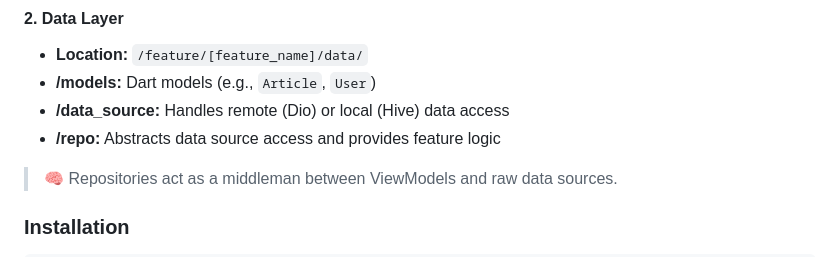
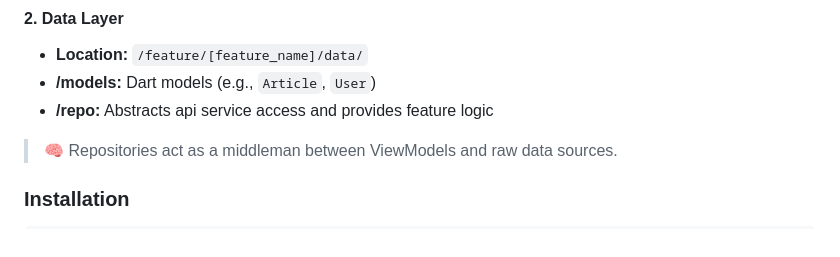
Before and after one commit to yossefabbasya19/DigitalHup-task, a Markdown page: README.md, the part around the change. Drawn GitHub-style.

Commit message:
last update

```diff
--- a/README.md
+++ b/README.md
@@ -77,8 +77,7 @@ Each feature (`home`, `auth`, `article_details`, `search`) includes:
 #### 2. Data Layer
 - **Location:** `/feature/[feature_name]/data/`
 - **/models:** Dart models (e.g., `Article`, `User`)
-- **/data_source:** Handles remote (Dio) or local (Hive) data access
-- **/repo:** Abstracts data source access and provides feature logic
+- **/repo:** Abstracts api service access and provides feature logic
 
 > 🧠 Repositories act as a middleman between ViewModels and raw data sources.
 ### Installation
```
